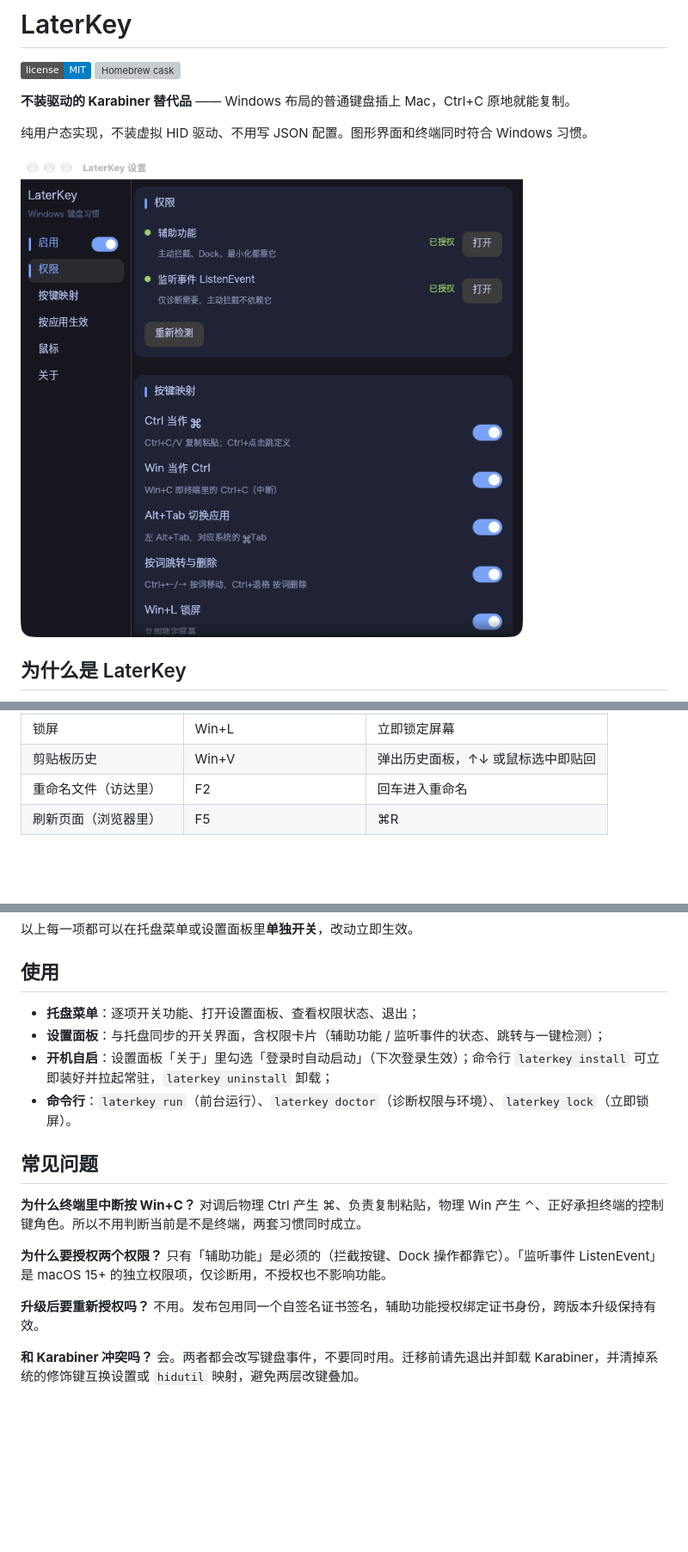
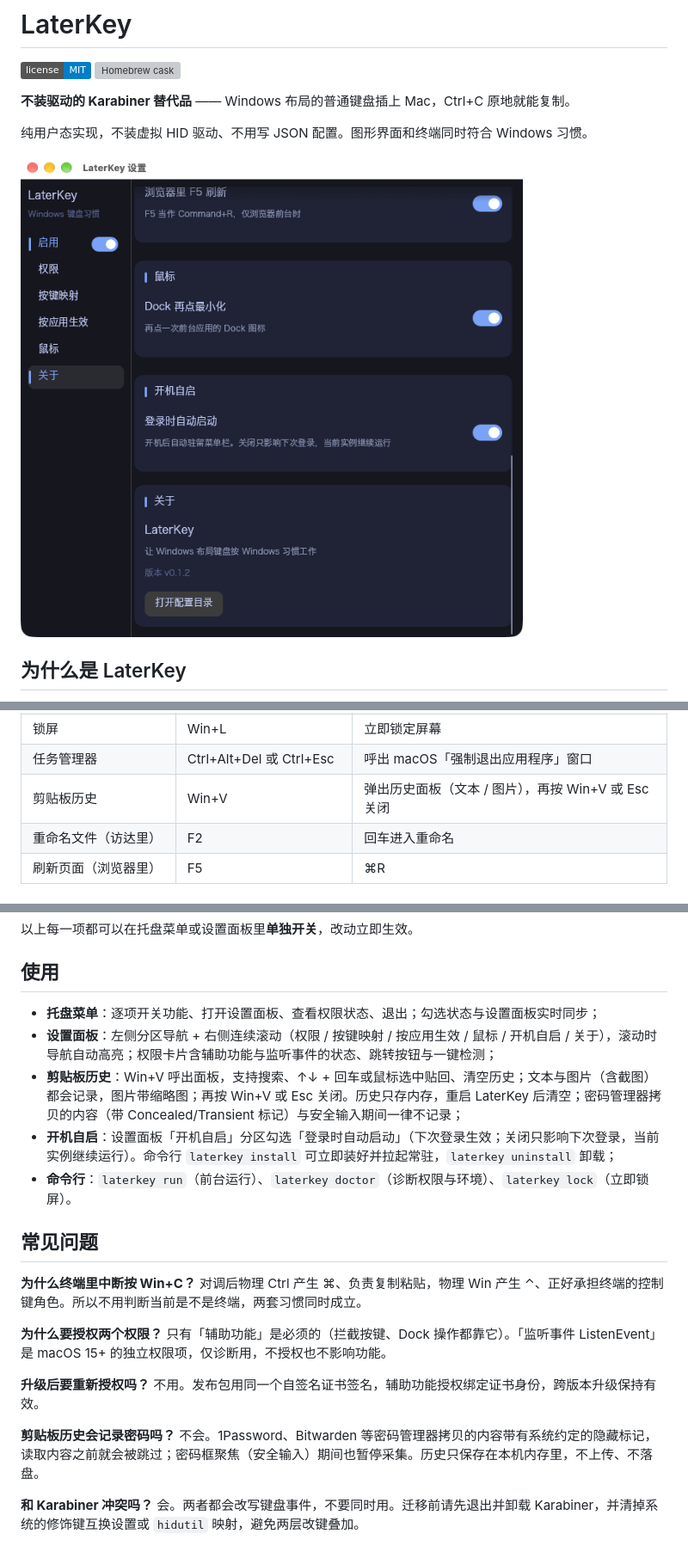
Before and after one commit to ailater/LaterKey, a Markdown page: README.md, 3 parts joined by grey strips. Shown at 86% size. Drawn GitHub-style; pictures changed too: docs/images/settings.png; badges without logos; blank space fills up the shorter version; grey boxes are pictures that could not be loaded.

Commit message:
docs: README 补齐任务管理器与剪贴板历史用法、开机自启分区、隐私说明；更新设置面板截图

```diff
--- a/README.md
+++ b/README.md
@@ -70,7 +70,8 @@ brew install --cask crazykun/ailater/laterkey
 | 按词删除 | Ctrl+Backspace | ⌥⌫ |
 | 切换输入法 | Ctrl+Space 或 Win+Space | ⌃Space |
 | 锁屏 | Win+L | 立即锁定屏幕 |
-| 剪贴板历史 | Win+V | 弹出历史面板，↑↓ 或鼠标选中即贴回 |
+| 任务管理器 | Ctrl+Alt+Del 或 Ctrl+Esc | 呼出 macOS「强制退出应用程序」窗口 |
+| 剪贴板历史 | Win+V | 弹出历史面板（文本 / 图片），再按 Win+V 或 Esc 关闭 |
 | 重命名文件（访达里） | F2 | 回车进入重命名 |
 | 刷新页面（浏览器里） | F5 | ⌘R |
 
@@ -87,9 +88,10 @@ brew install --cask crazykun/ailater/laterkey
 
 ## 使用
 
-- **托盘菜单**：逐项开关功能、打开设置面板、查看权限状态、退出；
-- **设置面板**：与托盘同步的开关界面，含权限卡片（辅助功能 / 监听事件的状态、跳转与一键检测）；
-- **开机自启**：设置面板「关于」里勾选「登录时自动启动」（下次登录生效）；命令行 `laterkey install` 可立即装好并拉起常驻，`laterkey uninstall` 卸载；
+- **托盘菜单**：逐项开关功能、打开设置面板、查看权限状态、退出；勾选状态与设置面板实时同步；
+- **设置面板**：左侧分区导航 + 右侧连续滚动（权限 / 按键映射 / 按应用生效 / 鼠标 / 开机自启 / 关于），滚动时导航自动高亮；权限卡片含辅助功能与监听事件的状态、跳转按钮与一键检测；
+- **剪贴板历史**：Win+V 呼出面板，支持搜索、↑↓ + 回车或鼠标选中贴回、清空历史；文本与图片（含截图）都会记录，图片带缩略图；再按 Win+V 或 Esc 关闭。历史只存内存，重启 LaterKey 后清空；密码管理器拷贝的内容（带 Concealed/Transient 标记）与安全输入期间一律不记录；
+- **开机自启**：设置面板「开机自启」分区勾选「登录时自动启动」（下次登录生效；关闭只影响下次登录，当前实例继续运行）。命令行 `laterkey install` 可立即装好并拉起常驻，`laterkey uninstall` 卸载；
 - **命令行**：`laterkey run`（前台运行）、`laterkey doctor`（诊断权限与环境）、`laterkey lock`（立即锁屏）。
 
 ## 常见问题
@@ -100,6 +102,8 @@ brew install --cask crazykun/ailater/laterkey
 
 **升级后要重新授权吗？** 不用。发布包用同一个自签名证书签名，辅助功能授权绑定证书身份，跨版本升级保持有效。
 
+**剪贴板历史会记录密码吗？** 不会。1Password、Bitwarden 等密码管理器拷贝的内容带有系统约定的隐藏标记，读取内容之前就会被跳过；密码框聚焦（安全输入）期间也暂停采集。历史只保存在本机内存里，不上传、不落盘。
+
 **和 Karabiner 冲突吗？** 会。两者都会改写键盘事件，不要同时用。迁移前请先退出并卸载 Karabiner，并清掉系统的修饰键互换设置或 `hidutil` 映射，避免两层改键叠加。
 
 ## 参与
```
Also changed, not shown: other parts of README.md (+1 -1 lines).
